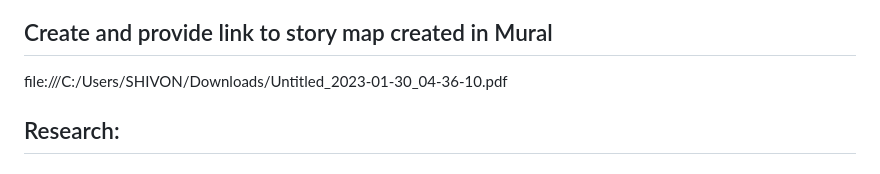
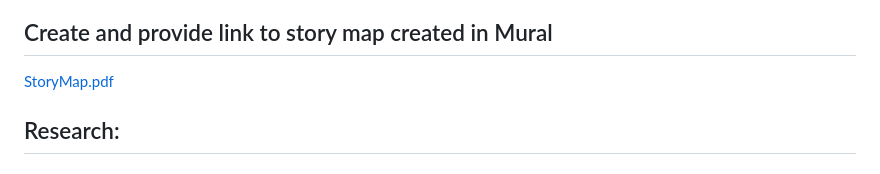
Before and after one commit to shinicole/Homework2, a Markdown page: Week1-Capstone/Capstone.md, the part around the change printed below. GitHub-like rendering.

```diff
--- a/Week1-Capstone/Capstone.md
+++ b/Week1-Capstone/Capstone.md
@@ -37,7 +37,10 @@
   ### From the Homepage you can navigate to the contact page, about us page, member's search page. From the member's search page you can navigate to the different profiles by clicking on their pages.
 
 ## Create and provide link to story map created in Mural
-file:///C:/Users/SHIVON/Downloads/Untitled_2023-01-30_04-36-10.pdf
+
+[StoryMap.pdf](https://github.com/shinicole/Homework2/files/10532406/StoryMap.pdf)
+
+
 ## Research:
 
    ## List Applications Researched: (links to websites / applications)
```
Also changed, not shown: other parts of Week1-Capstone/Capstone.md (+6 -0 lines).
